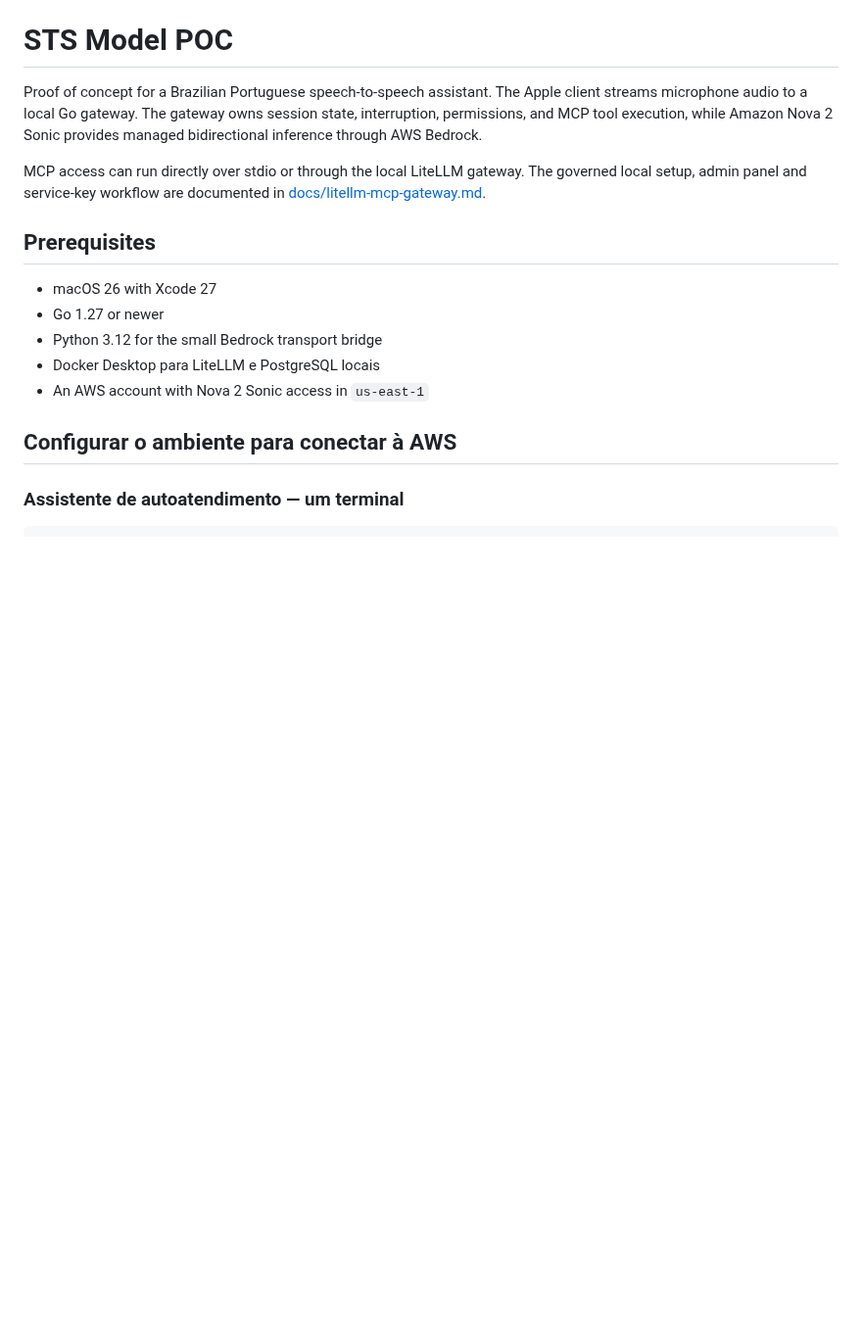
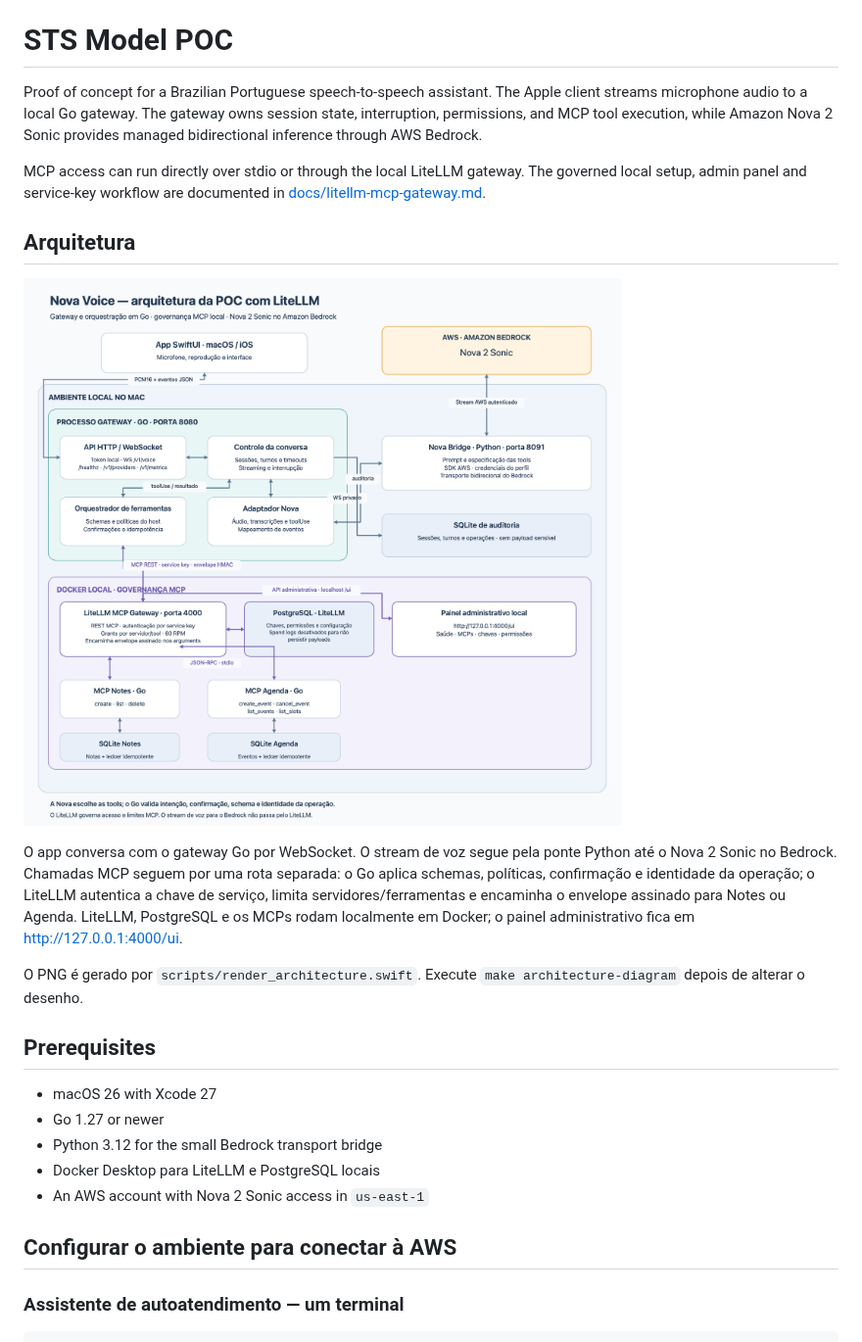
Before and after one commit to FelipeFMMobile/nova2soniciOSApp, a Markdown page: README.md, the part around the change. Shown at 98% size. Rendered like a GitHub page; pictures changed too: docs/images/architecture-litellm.png (added); blank space fills up the shorter version.

Commit message:
Update architecture diagram for LiteLLM gateway

```diff
--- a/README.md
+++ b/README.md
@@ -8,6 +8,21 @@ Nova 2 Sonic provides managed bidirectional inference through AWS Bedrock.
 MCP access can run directly over stdio or through the local LiteLLM gateway.
 The governed local setup, admin panel and service-key workflow are documented in
 [docs/litellm-mcp-gateway.md](docs/litellm-mcp-gateway.md).
+
+## Arquitetura
+
+![Arquitetura da POC Nova Voice com gateway MCP LiteLLM](docs/images/architecture-litellm.png)
+
+O app conversa com o gateway Go por WebSocket. O stream de voz segue pela ponte
+Python até o Nova 2 Sonic no Bedrock. Chamadas MCP seguem por uma rota separada:
+o Go aplica schemas, políticas, confirmação e identidade da operação; o LiteLLM
+autentica a chave de serviço, limita servidores/ferramentas e encaminha o
+envelope assinado para Notes ou Agenda. LiteLLM, PostgreSQL e os MCPs rodam
+localmente em Docker; o painel administrativo fica em
+<http://127.0.0.1:4000/ui>.
+
+O PNG é gerado por `scripts/render_architecture.swift`. Execute
+`make architecture-diagram` depois de alterar o desenho.
 
 ## Prerequisites
 
```
Also changed, not shown: 2 other files.
